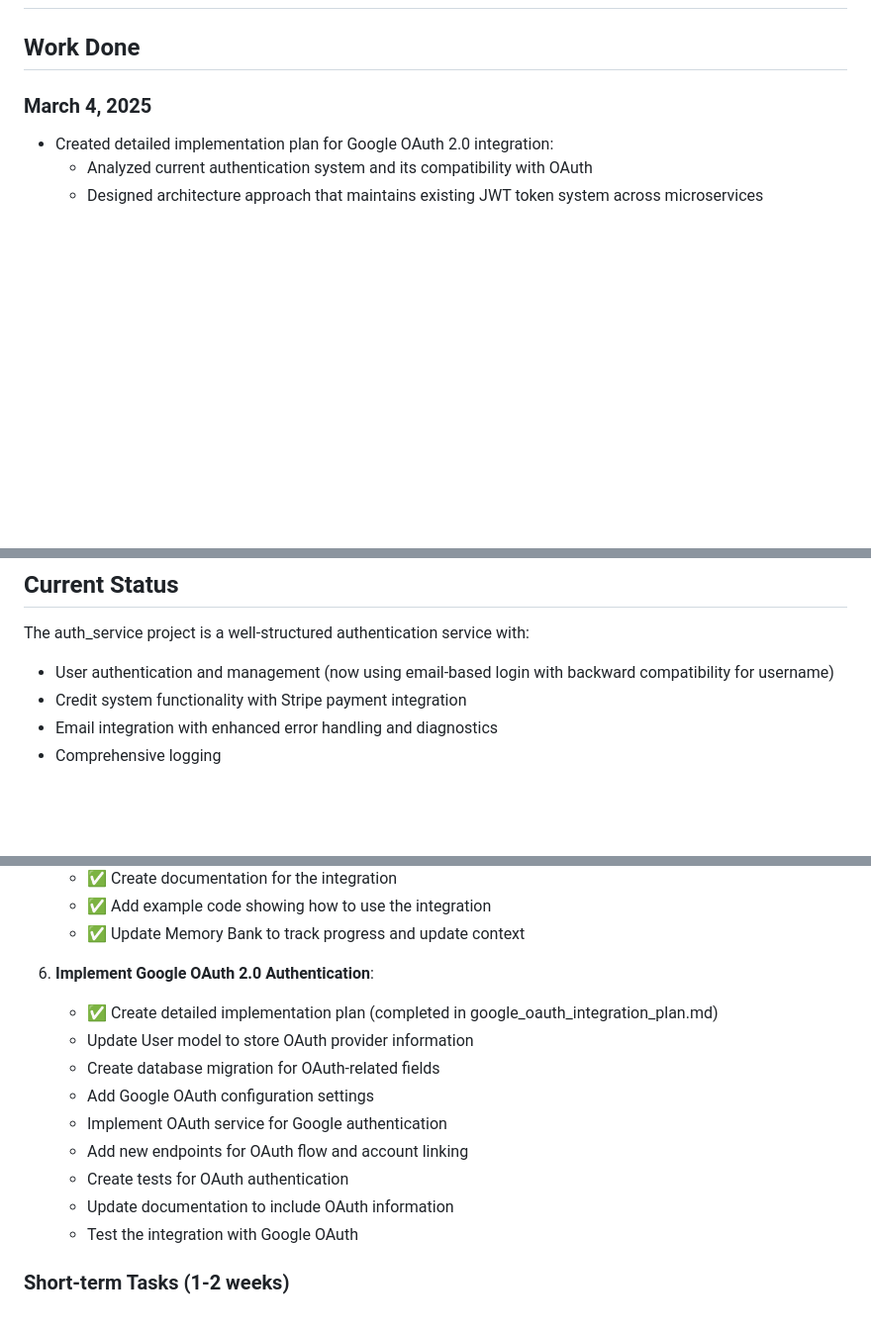
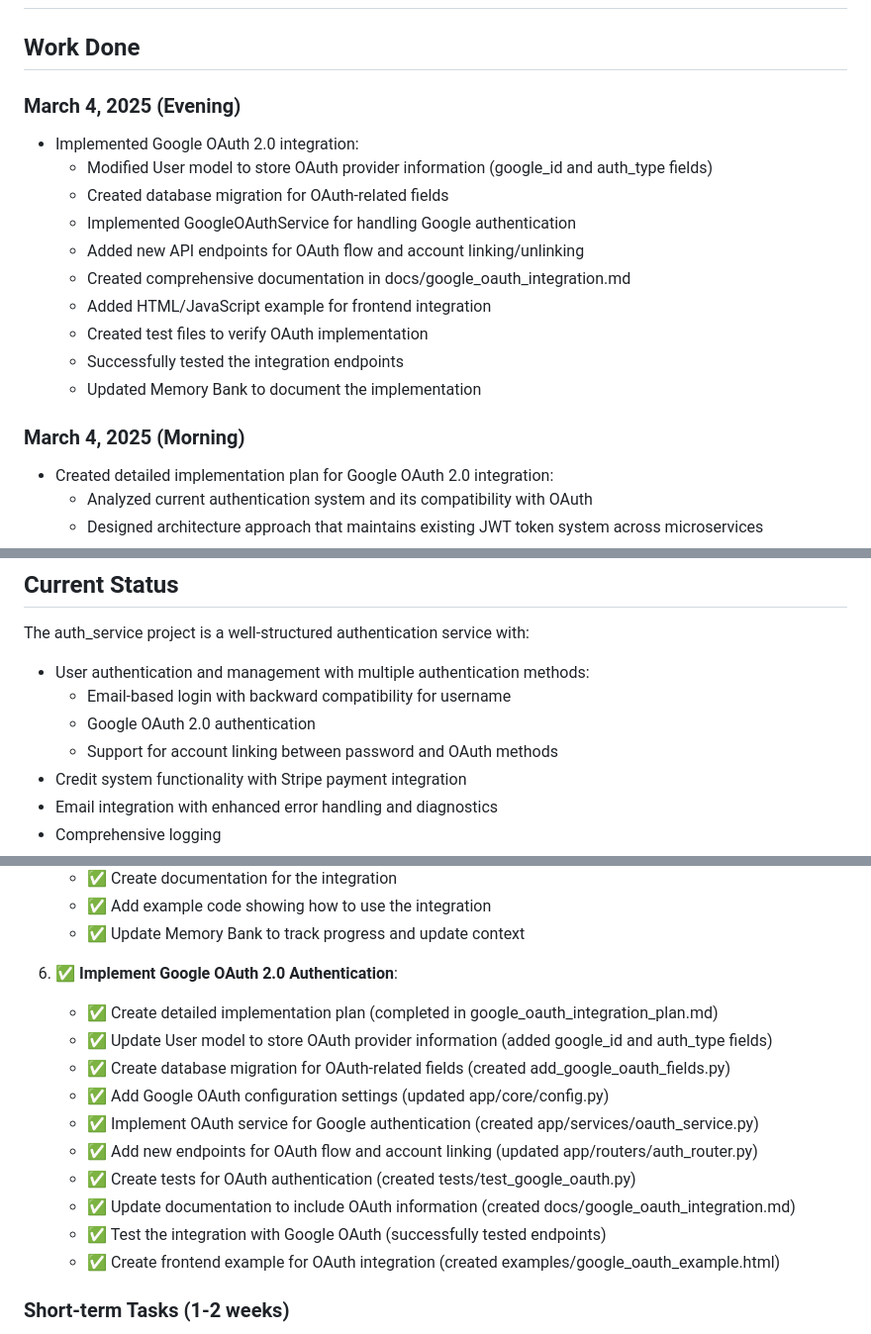
Before and after one commit to AIgen-Solutions-s-r-l/fastapi-auth-service, a Markdown page: memory-bank/progress.md, 3 parts joined by grey strips. Shown at 99% size. Rendered like a GitHub page; blank space fills up the shorter version.

```diff
--- a/memory-bank/progress.md
+++ b/memory-bank/progress.md
@@ -2,7 +2,19 @@
 
 ## Work Done
 
-### March 4, 2025
+### March 4, 2025 (Evening)
+- Implemented Google OAuth 2.0 integration:
+  - Modified User model to store OAuth provider information (google_id and auth_type fields)
+  - Created database migration for OAuth-related fields
+  - Implemented GoogleOAuthService for handling Google authentication
+  - Added new API endpoints for OAuth flow and account linking/unlinking
+  - Created comprehensive documentation in docs/google_oauth_integration.md
+  - Added HTML/JavaScript example for frontend integration
+  - Created test files to verify OAuth implementation
+  - Successfully tested the integration endpoints
+  - Updated Memory Bank to document the implementation
+
+### March 4, 2025 (Morning)
 - Created detailed implementation plan for Google OAuth 2.0 integration:
   - Analyzed current authentication system and its compatibility with OAuth
   - Designed architecture approach that maintains existing JWT token system across microservices
@@ -92,7 +104,10 @@
 
 ## Current Status
 The auth_service project is a well-structured authentication service with:
-- User authentication and management (now using email-based login with backward compatibility for username)
+- User authentication and management with multiple authentication methods:
+  - Email-based login with backward compatibility for username
+  - Google OAuth 2.0 authentication
+  - Support for account linking between password and OAuth methods
 - Credit system functionality with Stripe payment integration
 - Email integration with enhanced error handling and diagnostics
 - Comprehensive logging
@@ -171,16 +186,17 @@ We have created a detailed implementation plan for integrating Google OAuth 2.0
    - ✅ Add example code showing how to use the integration
    - ✅ Update Memory Bank to track progress and update context
 
-6. **Implement Google OAuth 2.0 Authentication**:
+6. ✅ **Implement Google OAuth 2.0 Authentication**:
    - ✅ Create detailed implementation plan (completed in google_oauth_integration_plan.md)
-   - Update User model to store OAuth provider information
-   - Create database migration for OAuth-related fields
-   - Add Google OAuth configuration settings
-   - Implement OAuth service for Google authentication
-   - Add new endpoints for OAuth flow and account linking
-   - Create tests for OAuth authentication
-   - Update documentation to include OAuth information
-   - Test the integration with Google OAuth
+   - ✅ Update User model to store OAuth provider information (added google_id and auth_type fields)
+   - ✅ Create database migration for OAuth-related fields (created add_google_oauth_fields.py)
+   - ✅ Add Google OAuth configuration settings (updated app/core/config.py)
+   - ✅ Implement OAuth service for Google authentication (created app/services/oauth_service.py)
+   - ✅ Add new endpoints for OAuth flow and account linking (updated app/routers/auth_router.py)
+   - ✅ Create tests for OAuth authentication (created tests/test_google_oauth.py)
+   - ✅ Update documentation to include OAuth information (created docs/google_oauth_integration.md)
+   - ✅ Test the integration with Google OAuth (successfully tested endpoints)
+   - ✅ Create frontend example for OAuth integration (created examples/google_oauth_example.html)
 
 ### Short-term Tasks (1-2 weeks)
 1. ✅ Document the current architecture in detail (completed in architecture.md)
```
Also changed, not shown: other parts of memory-bank/progress.md (+3 -3 lines), memory-bank/activeContext.md (+17 -10 lines), memory-bank/decisionLog.md (+23 -7 lines).
